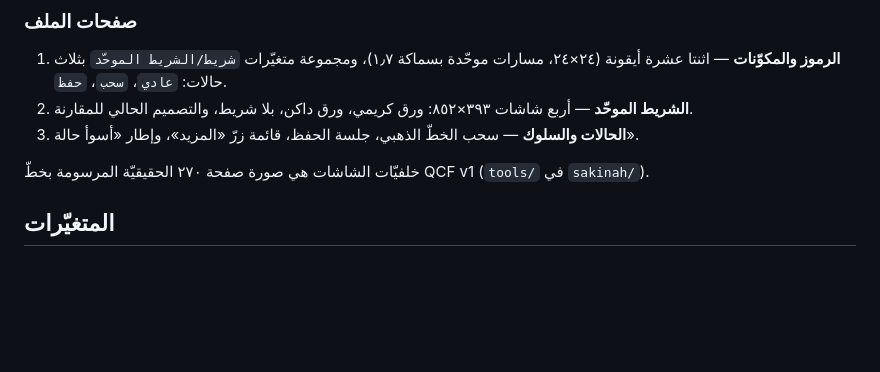
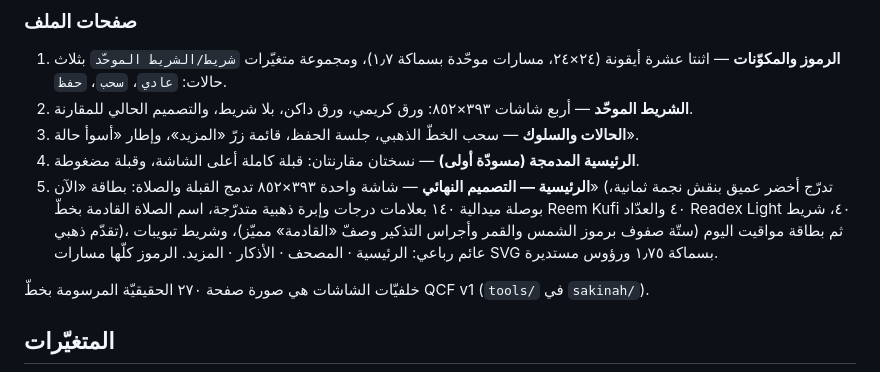
Before and after one commit to osamafa86-dotcom/mediapro, a Markdown page: docs/DESIGN.md, the part around the change. Drawn GitHub-style; blank space fills up the shorter version.

Commit message:
docs: record the merged home-screen design pages in Figma
Co-Authored-By: Claude Fable 5.1 <noreply@anthropic.com>
Claude-Session: https://claude.ai/code/session_01MtsXNuDQd6sBfZeAo8CMsC

```diff
--- a/docs/DESIGN.md
+++ b/docs/DESIGN.md
@@ -14,6 +14,12 @@
    `شريط/الشريط الموحّد` بثلاث حالات: `عادي`، `سحب`، `حفظ`.
 2. **الشريط الموحّد** — أربع شاشات ٣٩٣×٨٥٢: ورق كريمي، ورق داكن، بلا شريط، والتصميم الحالي للمقارنة.
 3. **الحالات والسلوك** — سحب الخطّ الذهبي، جلسة الحفظ، قائمة زرّ «المزيد»، وإطار «أسوأ حالة».
+4. **الرئيسية المدمجة (مسودّة أولى)** — نسختان مقارنتان: قبلة كاملة أعلى الشاشة، وقبلة مضغوطة.
+5. **الرئيسية — التصميم النهائي** — شاشة واحدة ٣٩٣×٨٥٢ تدمج القبلة والصلاة: بطاقة «الآن» (تدرّج
+   أخضر عميق بنقش نجمة ثمانية، بوصلة ميدالية ١٤٠ بعلامات درجات وإبرة ذهبية متدرّجة، اسم الصلاة
+   القادمة بخطّ Reem Kufi ٤٠ والعدّاد Readex Light ٤٠، شريط تقدّم ذهبي)، ثم بطاقة مواقيت اليوم
+   (ستّة صفوف برموز الشمس والقمر وأجراس التذكير وصفّ «القادمة» مميّز)، وشريط تبويبات عائم رباعي:
+   الرئيسية · المصحف · الأذكار · المزيد. الرموز كلّها مسارات SVG بسماكة ١٫٧٥ ورؤوس مستديرة.
 
 خلفيّات الشاشات هي صورة صفحة ٢٧٠ الحقيقيّة المرسومة بخطّ QCF v1 (`tools/` في `sakinah/`).
 
```
